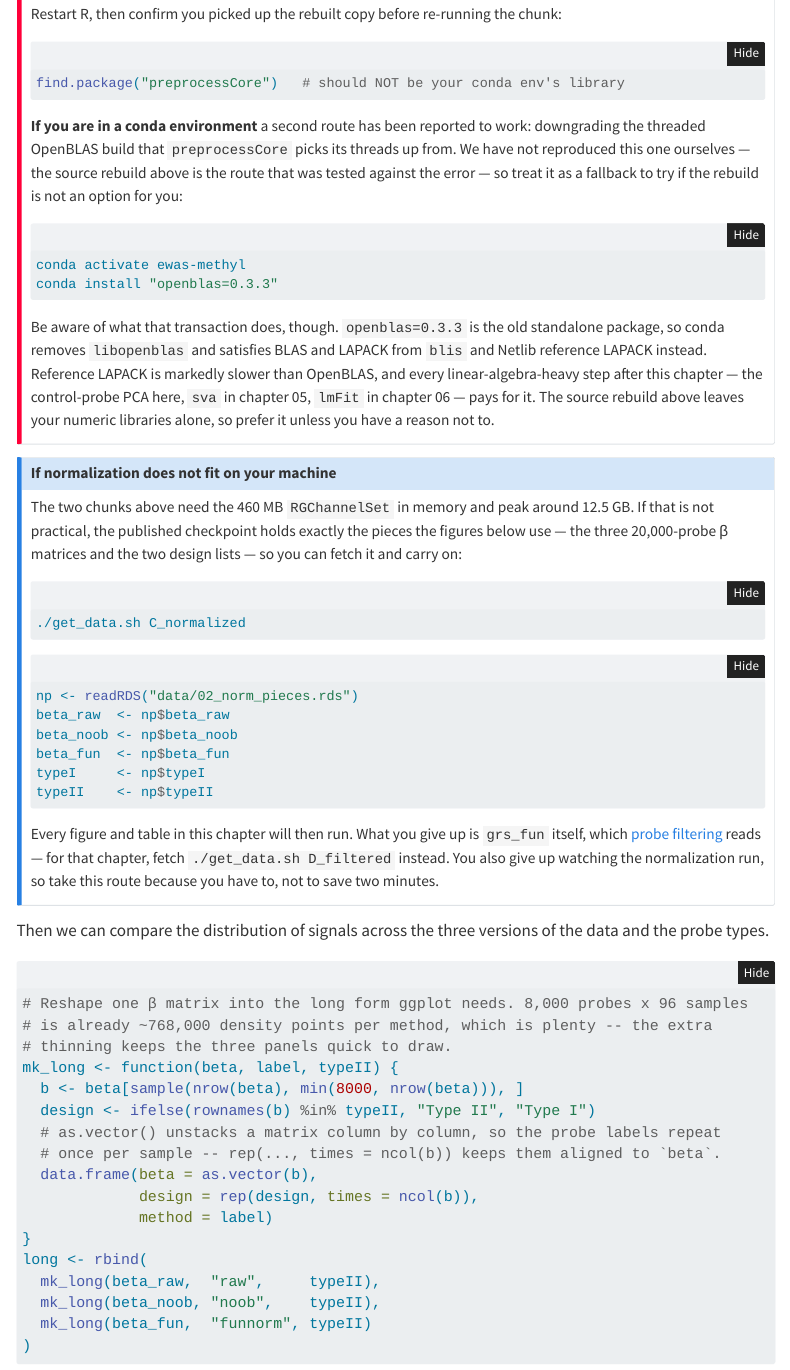
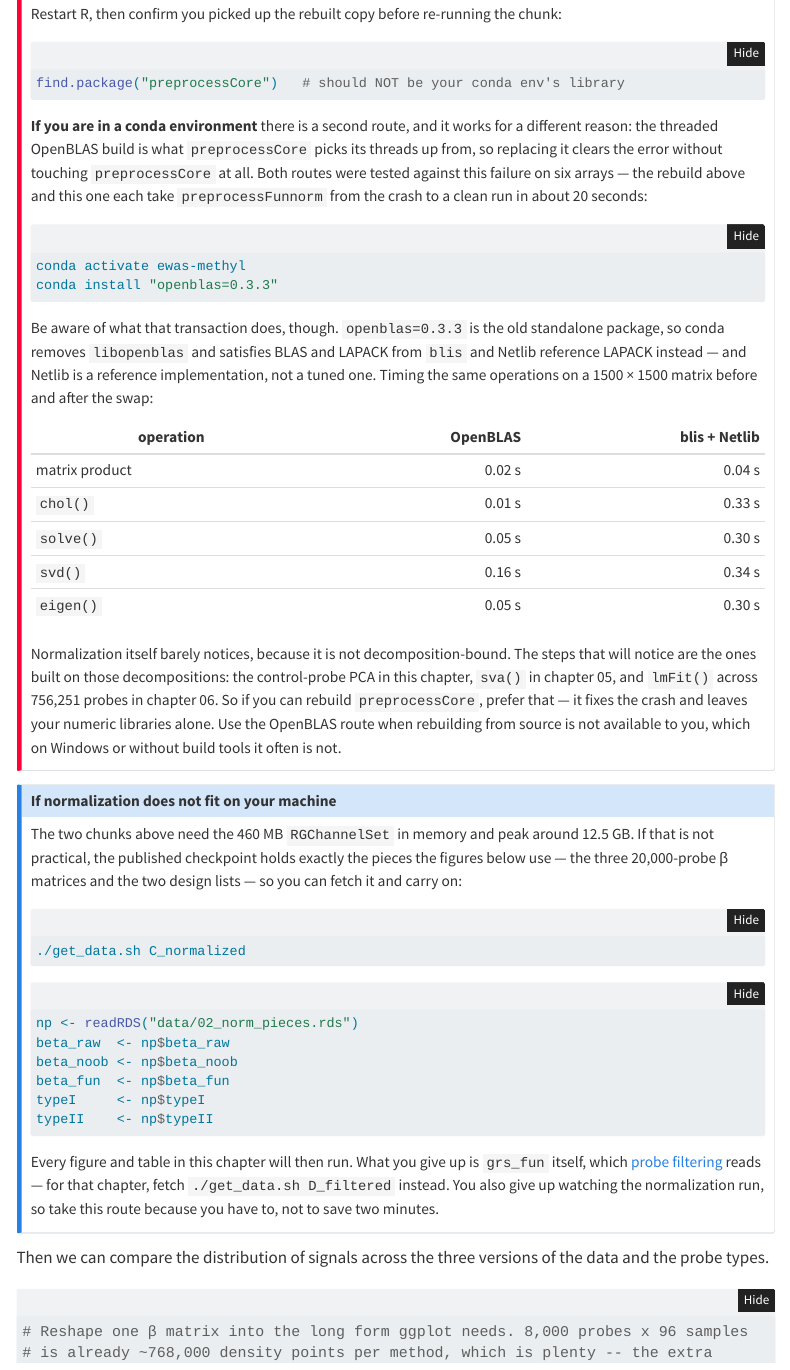
Before and after one commit to krferrier/Methylation-EWAS-tutorial, a Quarto document (tutorial/02_normalization.qmd): the page in a window 1100 px wide, from 6270 px down. Rendered offline with R 4.5, knitr and Pandoc in place of Quarto, with nearby package versions; some code elsewhere in the file could not run offline; menus at the side of the page are left out; long lines of code are wrapped; common packages that the code uses without loading them are loaded.

Commit message:
02: openblas route verified, cost measured; 05: frac_gain prose was wrong
The openblas route now has the test it was missing. In a fork of the conda
environment (so the render env stayed intact), conda install "openblas=0.3.3"
was actually applied and preprocessFunnorm re-run against the UNCHANGED
threaded preprocessCore 1.60.2: it passes, 865,859 x 6 in 19 s, where the same
build fails on the untouched env. So both routes are real and the callout says
so -- the rebuild removes preprocessCore's threading, the openblas swap removes
what it was picking its threads up from.

Two notes on getting that test right, since the first two attempts were
worthless: the env is read-only from the shell, so micromamba silently failed
(exit 1) and left the stack unchanged; and a forked conda env keeps the ORIGINAL
prefix baked into bin/R, so Rscript in the fork loads the source env's library
and BLAS. R_HOME/R_LIBS/LD_LIBRARY_PATH have to be pointed at the fork, which
extSoftVersion()[["BLAS"]] then confirms as libblis.

The performance warning is now measured rather than asserted. On a 1500x1500
matrix, blis+Netlib against OpenBLAS: matrix product 0.04 vs 0.02 s, chol 0.33
vs 0.01, solve 0.30 vs 0.05, svd 0.34 vs 0.16, eigen 0.30 vs 0.05. Normalization
is not decomposition-bound and barely notices; sva() and lmFit() are, which is
the actual reason to prefer the rebuild where build tools exist.

Chapter 05: the k-sweep bullet said the median-SE drop at k=6 'is 76% of the
total improvement available anywhere in the sweep', but 76% is frac_gain =
mean(se < se0) -- the share of PROBES that improved, not the share of the
improvement. The share of the maximum available drop is 66% (5.1% at k=6
against 7.7% at k=10). Rewritten to state both quantities for what they are,
with the numbers inline so they stay true on re-render, and the bullet no
longer claims k=6 captures 'nearly all' of the gain. The k-sweep cost comment
now says 140 s (measured 136.9) rather than 'two and a half minutes'.

````diff
--- a/tutorial/02_normalization.qmd
+++ b/tutorial/02_normalization.qmd
@@ -266,11 +266,12 @@ chunk:
 find.package("preprocessCore")   # should NOT be your conda env's library
 ```
 
-**If you are in a conda environment** a second route has been reported to work:
-downgrading the threaded OpenBLAS build that `preprocessCore` picks its threads
-up from. We have not reproduced this one ourselves — the source rebuild above is
-the route that was tested against the error — so treat it as a fallback to try
-if the rebuild is not an option for you:
+**If you are in a conda environment** there is a second route, and it works for
+a different reason: the threaded OpenBLAS build is what `preprocessCore` picks
+its threads up from, so replacing it clears the error without touching
+`preprocessCore` at all. Both routes were tested against this failure on six
+arrays — the rebuild above and this one each take `preprocessFunnorm` from the
+crash to a clean run in about 20 seconds:
 
 ```{.bash filename="Terminal"}
 conda activate ewas-methyl
@@ -278,12 +279,26 @@ conda install "openblas=0.3.3"
 ```
 
 Be aware of what that transaction does, though. `openblas=0.3.3` is the old
-standalone package, so conda removes `libopenblas` and satisfies BLAS and
-LAPACK from `blis` and Netlib reference LAPACK instead. Reference LAPACK is
-markedly slower than OpenBLAS, and every linear-algebra-heavy step after this
-chapter — the control-probe PCA here, `sva` in chapter 05, `lmFit` in chapter
-06 — pays for it. The source rebuild above leaves your numeric libraries alone,
-so prefer it unless you have a reason not to.
+standalone package, so conda removes `libopenblas` and satisfies BLAS and LAPACK
+from `blis` and Netlib reference LAPACK instead — and Netlib is a reference
+implementation, not a tuned one. Timing the same operations on a 1500 × 1500
+matrix before and after the swap:
+
+| operation | OpenBLAS | blis + Netlib |
+|---|---:|---:|
+| matrix product | 0.02 s | 0.04 s |
+| `chol()` | 0.01 s | 0.33 s |
+| `solve()` | 0.05 s | 0.30 s |
+| `svd()` | 0.16 s | 0.34 s |
+| `eigen()` | 0.05 s | 0.30 s |
+
+Normalization itself barely notices, because it is not decomposition-bound. The
+steps that will notice are the ones built on those decompositions: the
+control-probe PCA in this chapter, `sva()` in chapter 05, and `lmFit()` across
+756,251 probes in chapter 06. So if you can rebuild `preprocessCore`, prefer
+that — it fixes the crash and leaves your numeric libraries alone. Use the
+OpenBLAS route when rebuilding from source is not available to you, which on
+Windows or without build tools it often is not.
 :::
 
 ::: {.callout-note collapse="true"}
--- a/tutorial/05_batch_effects.qmd
+++ b/tutorial/05_batch_effects.qmd
@@ -720,4 +720,3 @@ which should fall if the SVs are removing real noise).
 # This is the sweep behind data/05_k_lambda_sweep.csv, and it runs at render.
 # Each candidate k gets its own sva() fit plus a full-probe limma fit, but n.sv is
 # supplied here, so each fit skips the Buja-Eyuboglu estimation that num.sv() does
-# above -- which is what makes the four candidates together cost about two and a
@@ -726,3 +725,4 @@ which should fall if the SVs are removing real noise).
+# estimated fit above took on its own. The peak is comparable to that fit's (~9 GB). The small table
 # it writes is committed to the repository, and the chunk below reads it back, so
 # the figure and the text quote one set of numbers.
 
@@ -807,4 +807,15 @@ Reading down that table:
 - **k = 0 is clearly wrong.** λ = 0.85 is badly *deflated*, the signature of
   unmodeled structure inflating residual variance and washing out real
   differences.
-- **k = 6 fixes the calibration** (λ = 1.02) and captures nearly all of the
+- **k = 6 fixes the calibration** (λ = 1.02) and buys most of the precision on
+  offer. The median SE drops
+  `r sprintf("%.1f%%", 100*(1 - ks$se_ratio[ks$k==6]))` against k = 0, and
+  `r sprintf("%.0f%%", 100*ks$frac_gain[ks$k==6])` of probes come out with a
+  smaller SE than they had at k = 0 — that second figure is the `frac_gain`
+  column, a count of probes that improved, not a share of the improvement. The
+  largest median-SE drop anywhere in the sweep is
+  `r sprintf("%.1f%%, at k = %d", 100*max(1 - ks$se_ratio, na.rm = TRUE), ks$k[which.max(1 - ks$se_ratio)])`,
+  so k = 6 captures about
+  `r sprintf("%.0f%%", 100*(1 - ks$se_ratio[ks$k==6])/max(1 - ks$se_ratio, na.rm = TRUE))`
+  of what is available — while keeping four more residual degrees of freedom and
+  a λ far closer to 1.
````
Also changed, not shown: tutorial/SESSIONINFO.md (+9 -6 lines), docs/search.json, tutorial/05_batch_effects.qmd (7 more changed lines), 2 other files.
